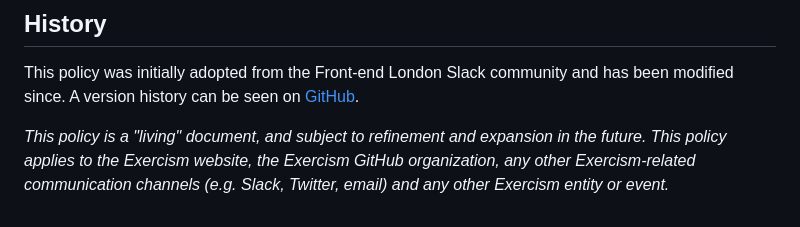
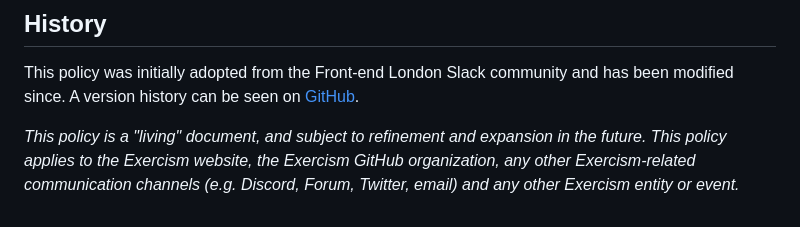
Before and after one commit to exercism/codemirror-lang-wren, a Markdown page: CODE_OF_CONDUCT.md, the part around the change. GitHub-like rendering.

Commit message:
🤖 Sync org-wide files to upstream repo (#25)
More info: https://github.com/exercism/org-wide-files/commit/0c0972d1df4cd18d98c7df316348315b06ef49b4

```diff
--- a/CODE_OF_CONDUCT.md
+++ b/CODE_OF_CONDUCT.md
@@ -90,4 +90,4 @@ This policy was initially adopted from the Front-end London Slack community and
 A version history can be seen on [GitHub](https://github.com/exercism/website-copy/edit/main/pages/code_of_conduct.md).
 
 _This policy is a "living" document, and subject to refinement and expansion in the future.
-This policy applies to the Exercism website, the Exercism GitHub organization, any other Exercism-related communication channels (e.g.  Slack, Twitter, email) and any other Exercism entity or event._
+This policy applies to the Exercism website, the Exercism GitHub organization, any other Exercism-related communication channels (e.g. Discord, Forum, Twitter, email) and any other Exercism entity or event._
```
